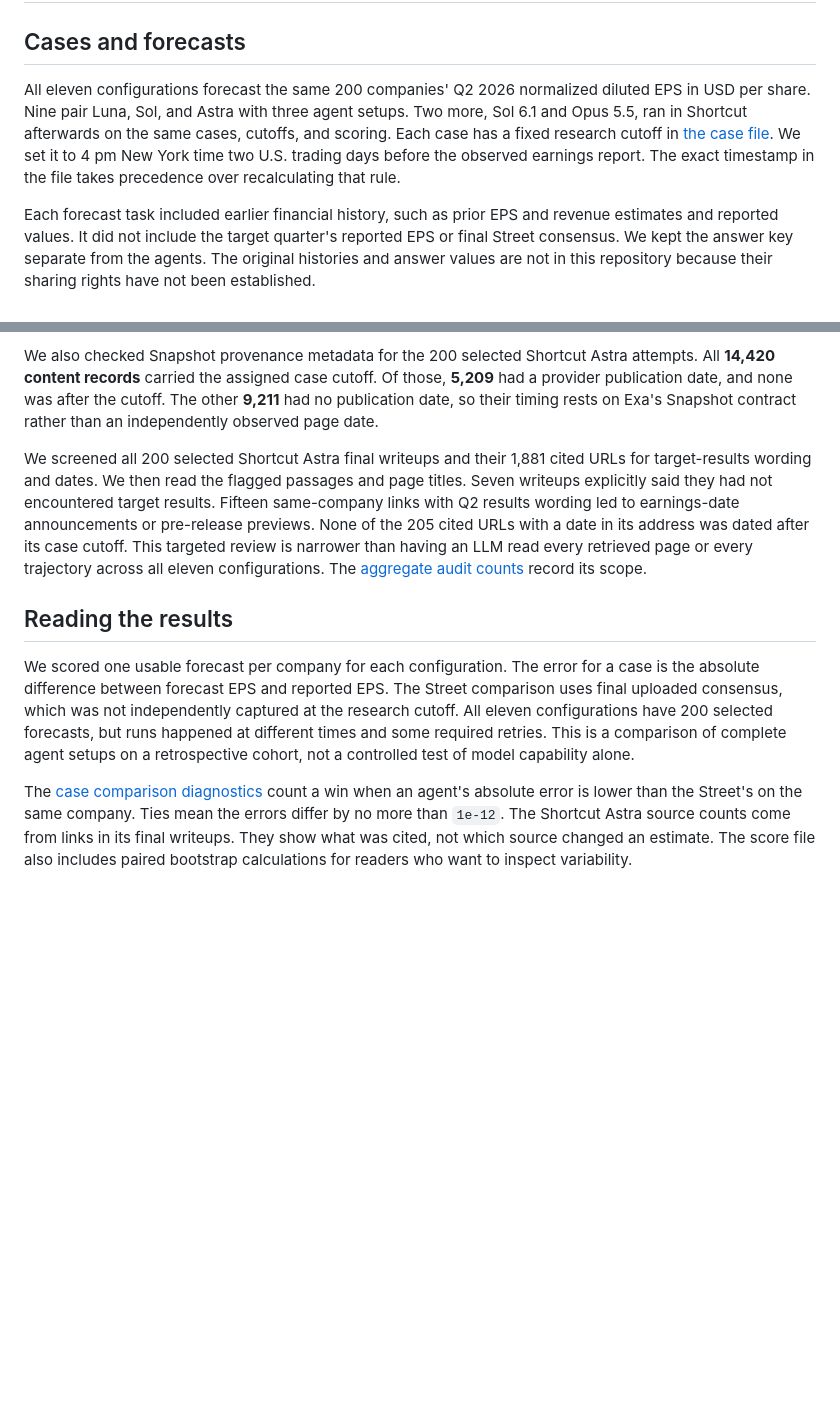
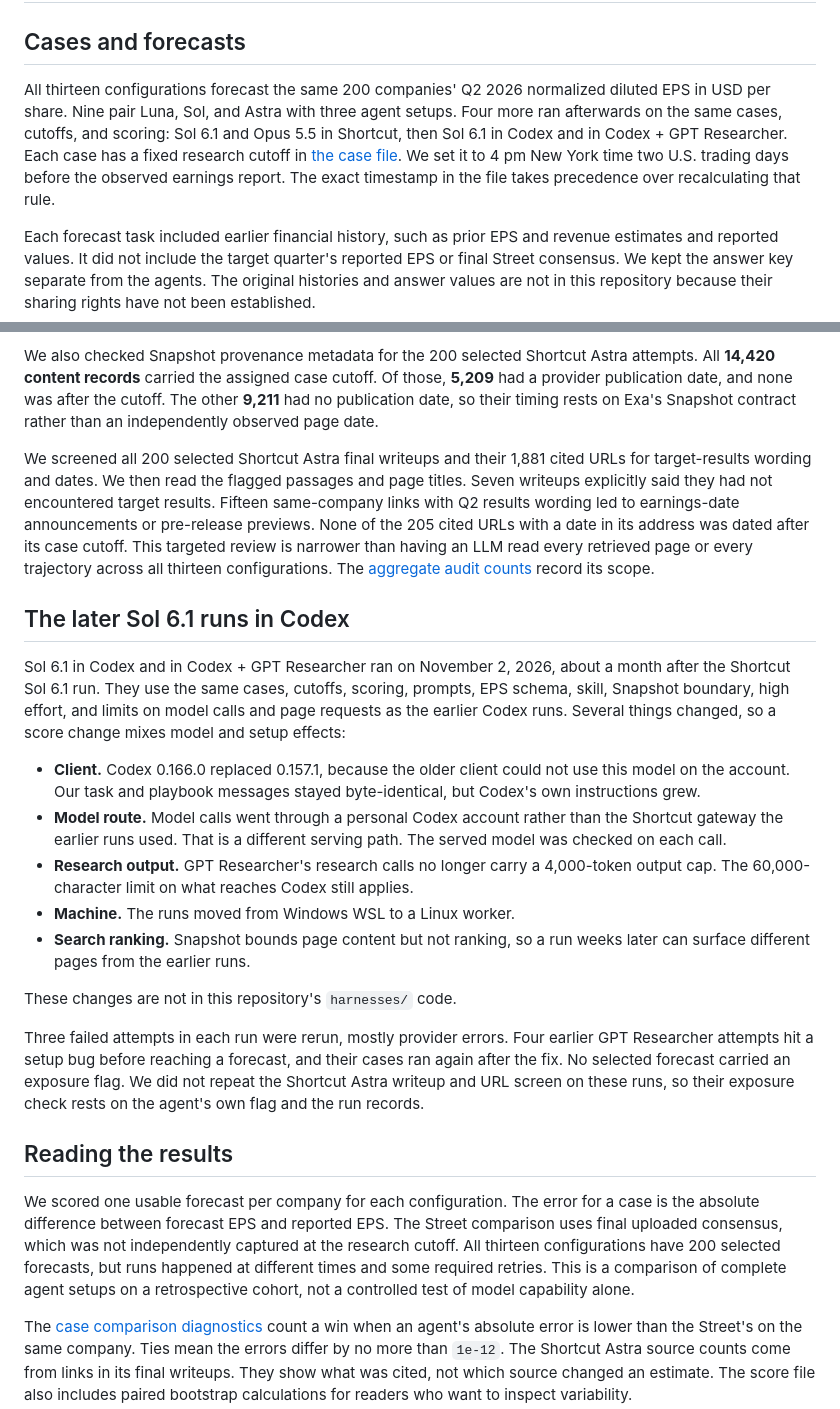
Before and after one commit to fundamental-research-labs/streetbench, a Markdown page: docs/METHODS.md, 2 parts joined by grey strips. GitHub-like rendering; blank space fills up the shorter version.

```diff
--- a/docs/METHODS.md
+++ b/docs/METHODS.md
@@ -2,7 +2,7 @@
 
 ## Cases and forecasts
 
-All eleven configurations forecast the same 200 companies' Q2 2026 normalized diluted EPS in USD per share. Nine pair Luna, Sol, and Astra with three agent setups. Two more, Sol 6.1 and Opus 5.5, ran in Shortcut afterwards on the same cases, cutoffs, and scoring. Each case has a fixed research cutoff in [the case file](../data/cases.jsonl). We set it to 4 pm New York time two U.S. trading days before the observed earnings report. The exact timestamp in the file takes precedence over recalculating that rule.
+All thirteen configurations forecast the same 200 companies' Q2 2026 normalized diluted EPS in USD per share. Nine pair Luna, Sol, and Astra with three agent setups. Four more ran afterwards on the same cases, cutoffs, and scoring: Sol 6.1 and Opus 5.5 in Shortcut, then Sol 6.1 in Codex and in Codex + GPT Researcher. Each case has a fixed research cutoff in [the case file](../data/cases.jsonl). We set it to 4 pm New York time two U.S. trading days before the observed earnings report. The exact timestamp in the file takes precedence over recalculating that rule.
 
 Each forecast task included earlier financial history, such as prior EPS and revenue estimates and reported values. It did not include the target quarter's reported EPS or final Street consensus. We kept the answer key separate from the agents. The original histories and answer values are not in this repository because their sharing rights have not been established.
 
@@ -16,11 +16,25 @@ Sol 6.1 flagged itself on two companies in every early attempt. We read what it
 
 We also checked Snapshot provenance metadata for the 200 selected Shortcut Astra attempts. All **14,420 content records** carried the assigned case cutoff. Of those, **5,209** had a provider publication date, and none was after the cutoff. The other **9,211** had no publication date, so their timing rests on Exa's Snapshot contract rather than an independently observed page date.
 
-We screened all 200 selected Shortcut Astra final writeups and their 1,881 cited URLs for target-results wording and dates. We then read the flagged passages and page titles. Seven writeups explicitly said they had not encountered target results. Fifteen same-company links with Q2 results wording led to earnings-date announcements or pre-release previews. None of the 205 cited URLs with a date in its address was dated after its case cutoff. This targeted review is narrower than having an LLM read every retrieved page or every trajectory across all eleven configurations. The [aggregate audit counts](../results/snapshot-evidence-audit.json) record its scope.
+We screened all 200 selected Shortcut Astra final writeups and their 1,881 cited URLs for target-results wording and dates. We then read the flagged passages and page titles. Seven writeups explicitly said they had not encountered target results. Fifteen same-company links with Q2 results wording led to earnings-date announcements or pre-release previews. None of the 205 cited URLs with a date in its address was dated after its case cutoff. This targeted review is narrower than having an LLM read every retrieved page or every trajectory across all thirteen configurations. The [aggregate audit counts](../results/snapshot-evidence-audit.json) record its scope.
+
+## The later Sol 6.1 runs in Codex
+
+Sol 6.1 in Codex and in Codex + GPT Researcher ran on November 2, 2026, about a month after the Shortcut Sol 6.1 run. They use the same cases, cutoffs, scoring, prompts, EPS schema, skill, Snapshot boundary, high effort, and limits on model calls and page requests as the earlier Codex runs. Several things changed, so a score change mixes model and setup effects:
+
+- **Client.** Codex 0.166.0 replaced 0.157.1, because the older client could not use this model on the account. Our task and playbook messages stayed byte-identical, but Codex's own instructions grew.
+- **Model route.** Model calls went through a personal Codex account rather than the Shortcut gateway the earlier runs used. That is a different serving path. The served model was checked on each call.
+- **Research output.** GPT Researcher's research calls no longer carry a 4,000-token output cap. The 60,000-character limit on what reaches Codex still applies.
+- **Machine.** The runs moved from Windows WSL to a Linux worker.
+- **Search ranking.** Snapshot bounds page content but not ranking, so a run weeks later can surface different pages from the earlier runs.
+
+These changes are not in this repository's `harnesses/` code.
+
+Three failed attempts in each run were rerun, mostly provider errors. Four earlier GPT Researcher attempts hit a setup bug before reaching a forecast, and their cases ran again after the fix. No selected forecast carried an exposure flag. We did not repeat the Shortcut Astra writeup and URL screen on these runs, so their exposure check rests on the agent's own flag and the run records.
 
 ## Reading the results
 
-We scored one usable forecast per company for each configuration. The error for a case is the absolute difference between forecast EPS and reported EPS. The Street comparison uses final uploaded consensus, which was not independently captured at the research cutoff. All eleven configurations have 200 selected forecasts, but runs happened at different times and some required retries. This is a comparison of complete agent setups on a retrospective cohort, not a controlled test of model capability alone.
+We scored one usable forecast per company for each configuration. The error for a case is the absolute difference between forecast EPS and reported EPS. The Street comparison uses final uploaded consensus, which was not independently captured at the research cutoff. All thirteen configurations have 200 selected forecasts, but runs happened at different times and some required retries. This is a comparison of complete agent setups on a retrospective cohort, not a controlled test of model capability alone.
 
 The [case comparison diagnostics](../results/diagnostics.json) count a win when an agent's absolute error is lower than the Street's on the same company. Ties mean the errors differ by no more than `1e-12`. The Shortcut Astra source counts come from links in its final writeups. They show what was cited, not which source changed an estimate. The score file also includes paired bootstrap calculations for readers who want to inspect variability.
 
```
Also changed, not shown: README.md (+9 -6 lines), docs/APPENDIX.md (+4 -2 lines), graphs/all-configurations.png, 5 other files.
